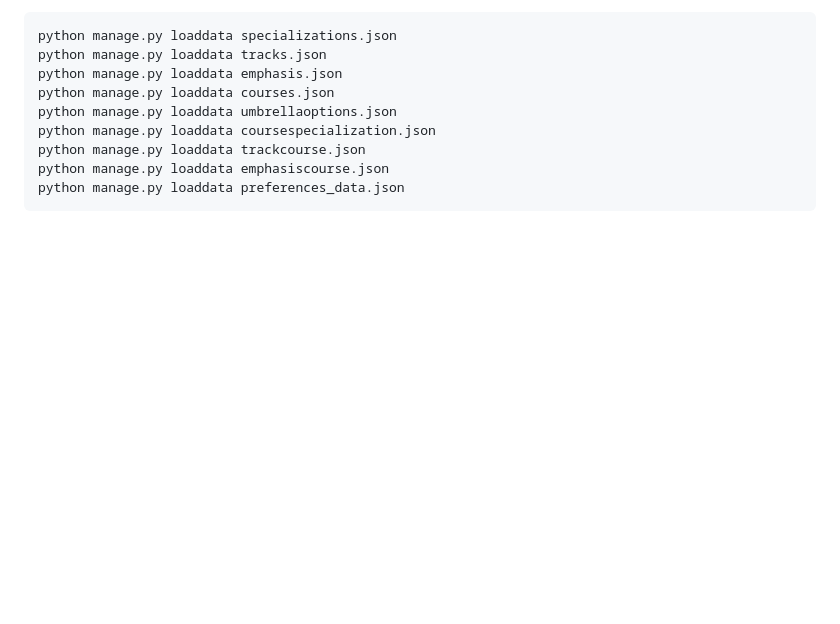
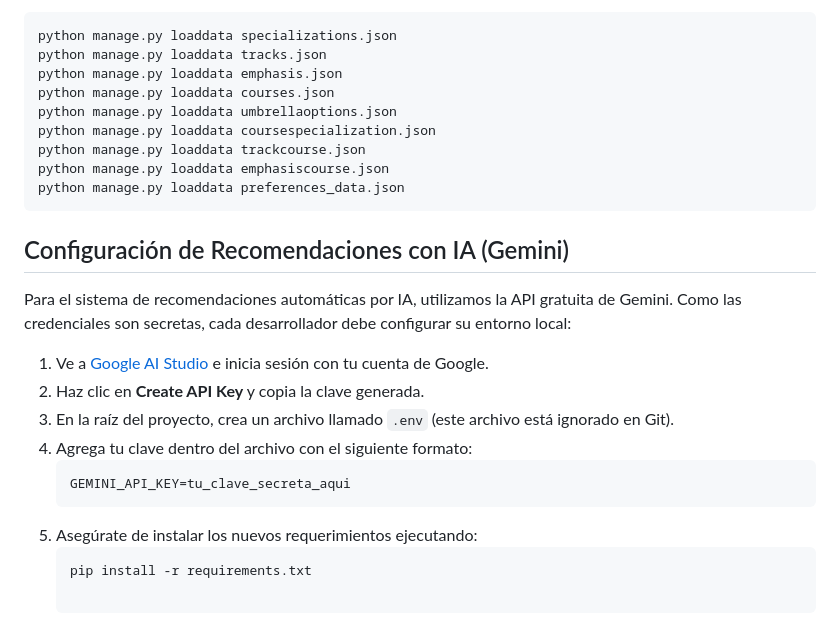
Before and after one commit to juanjosediazrodriguez/P1-roadmap-grupo5, a Markdown page: README.md, the part around the change. Drawn GitHub-style; blank space fills up the shorter version.

Commit message:
Se agrega instrucciones para configuracion de la API Key

````diff
--- a/README.md
+++ b/README.md
@@ -126,3 +126,16 @@ python manage.py loaddata trackcourse.json
 python manage.py loaddata emphasiscourse.json
 python manage.py loaddata preferences_data.json
 ```
+## Configuración de Recomendaciones con IA (Gemini)
+
+Para el sistema de recomendaciones automáticas por IA, utilizamos la API gratuita de Gemini. Como las credenciales son secretas, cada desarrollador debe configurar su entorno local:
+
+1. Ve a [Google AI Studio](https://aistudio.google.com/) e inicia sesión con tu cuenta de Google.
+2. Haz clic en **Create API Key** y copia la clave generada.
+3. En la raíz del proyecto, crea un archivo llamado `.env` (este archivo está ignorado en Git).
+4. Agrega tu clave dentro del archivo con el siguiente formato:
+   ```text
+   GEMINI_API_KEY=tu_clave_secreta_aqui
+5. Asegúrate de instalar los nuevos requerimientos ejecutando:
+   ```bash
+   pip install -r requirements.txt
````
